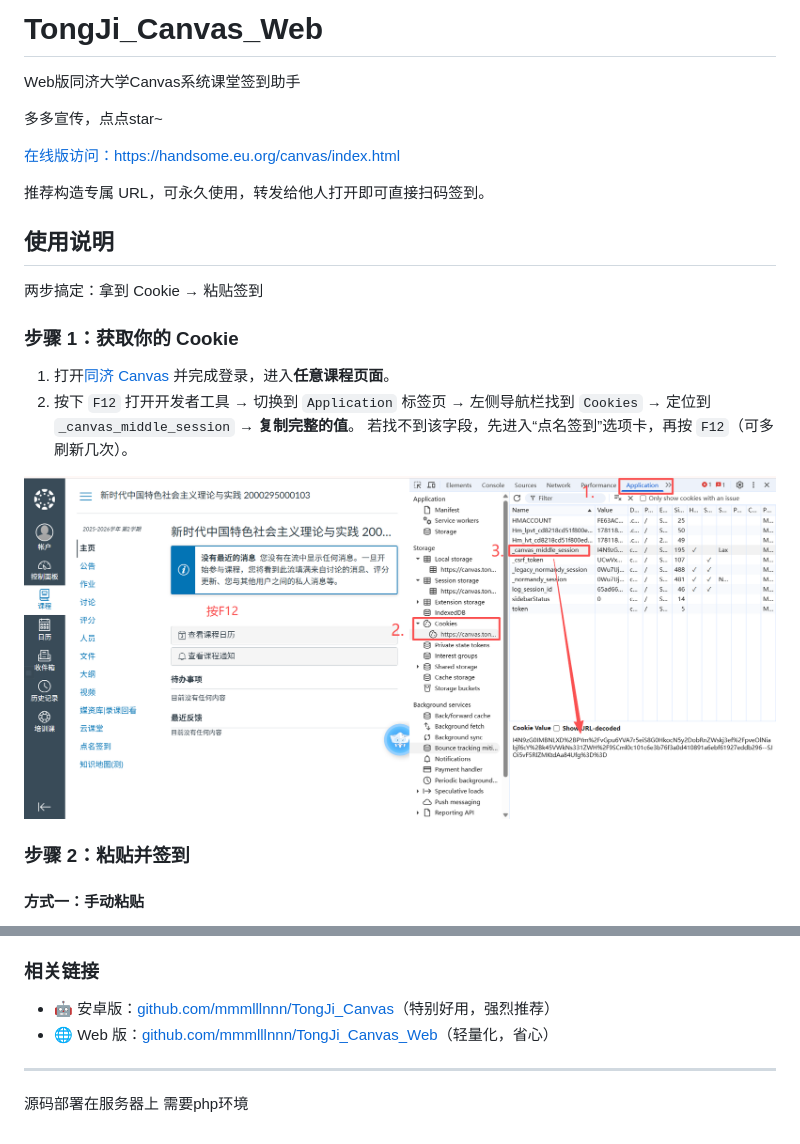
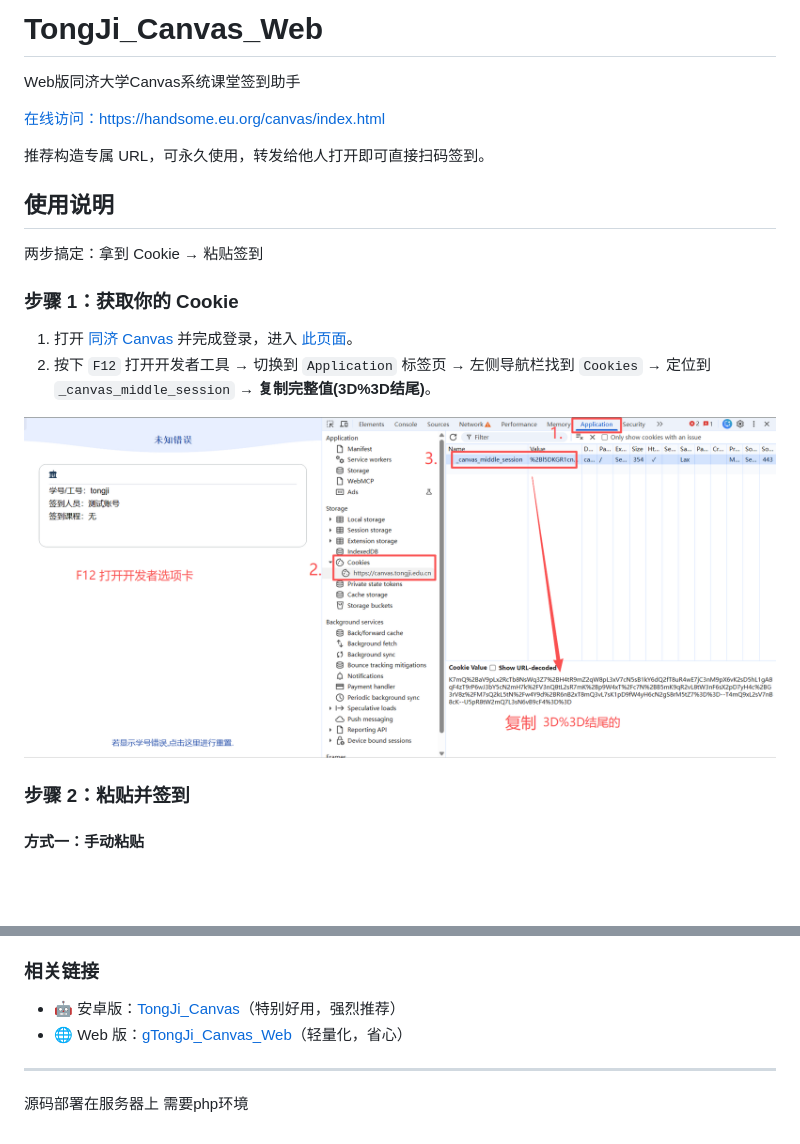
Before and after one commit to mmmlllnnn/TongJi_Canvas_Web, a Markdown page: README.md, 2 parts joined by grey strips. Drawn GitHub-style; pictures changed too: pic/1.png; blank space fills up the shorter version.

```diff
--- a/README.md
+++ b/README.md
@@ -2,9 +2,9 @@
 
 Web版同济大学Canvas系统课堂签到助手
 
-多多宣传，点点star~
 
-[在线版访问：https://handsome.eu.org/canvas/index.html](https://handsome.eu.org/canvas/index.html)
+
+[在线访问：https://handsome.eu.org/canvas/index.html](https://handsome.eu.org/canvas/index.html)
 
 推荐构造专属 URL，可永久使用，转发给他人打开即可直接扫码签到。
 
@@ -12,9 +12,8 @@ Web版同济大学Canvas系统课堂签到助手
 两步搞定：拿到 Cookie → 粘贴签到
 
 ### 步骤 1：获取你的 Cookie
-1. 打开[同济 Canvas](https://canvas.tongji.edu.cn) 并完成登录，进入**任意课程页面**。
-2. 按下 `F12` 打开开发者工具 → 切换到 `Application` 标签页 → 左侧导航栏找到 `Cookies` → 定位到 `_canvas_middle_session` → **复制完整的值**。
-若找不到该字段，先进入“点名签到”选项卡，再按 `F12`（可多刷新几次）。
+1. 打开 [同济 Canvas](https://canvas.tongji.edu.cn) 并完成登录，进入 [此页面](https://canvas.tongji.edu.cn/lms/mobile/forscan?courseCode=2333&rollCallToken=2333)。
+2. 按下 `F12` 打开开发者工具 → 切换到 `Application` 标签页 → 左侧导航栏找到 `Cookies` → 定位到 `_canvas_middle_session` → **复制完整值(3D%3D结尾)**。
 
 ![在开发者工具中复制 Cookie](./pic/1.png)
 
@@ -71,8 +70,8 @@ https://handsome.eu.org/canvas/index.html?_canvas_middle_session=你的Cookie
 3. ⭐ 开源支持：欢迎提交 Issue / PR，期待你的 Star 支持！
 
 ### 相关链接
-- 🤖 安卓版：[github.com/mmmlllnnn/TongJi_Canvas](https://github.com/mmmlllnnn/TongJi_Canvas)（特别好用，强烈推荐）
-- 🌐 Web 版：[github.com/mmmlllnnn/TongJi_Canvas_Web](https://github.com/mmmlllnnn/TongJi_Canvas_Web)（轻量化，省心）
+- 🤖 安卓版：[TongJi_Canvas](https://github.com/mmmlllnnn/TongJi_Canvas)（特别好用，强烈推荐）
+- 🌐 Web 版：[gTongJi_Canvas_Web](https://github.com/mmmlllnnn/TongJi_Canvas_Web)（轻量化，省心）
 
 ---
 
```
Also changed, not shown: 1 other file.
